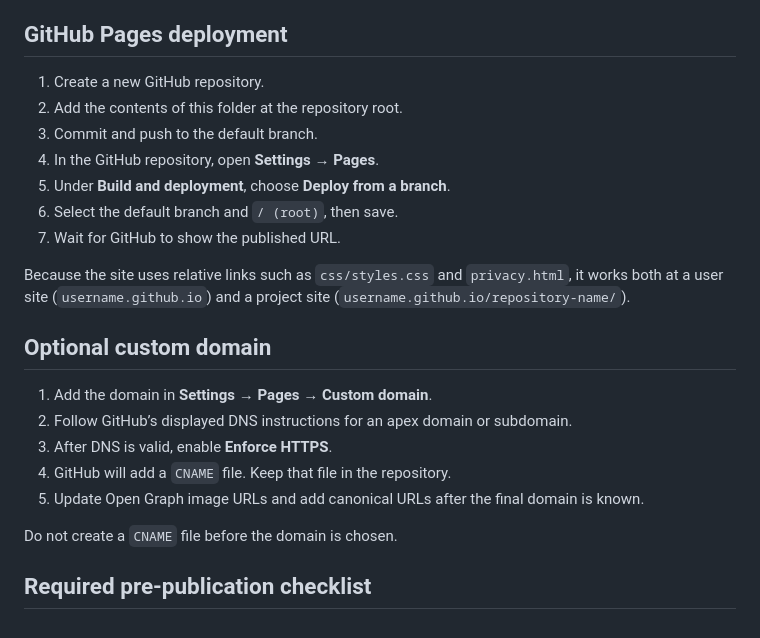
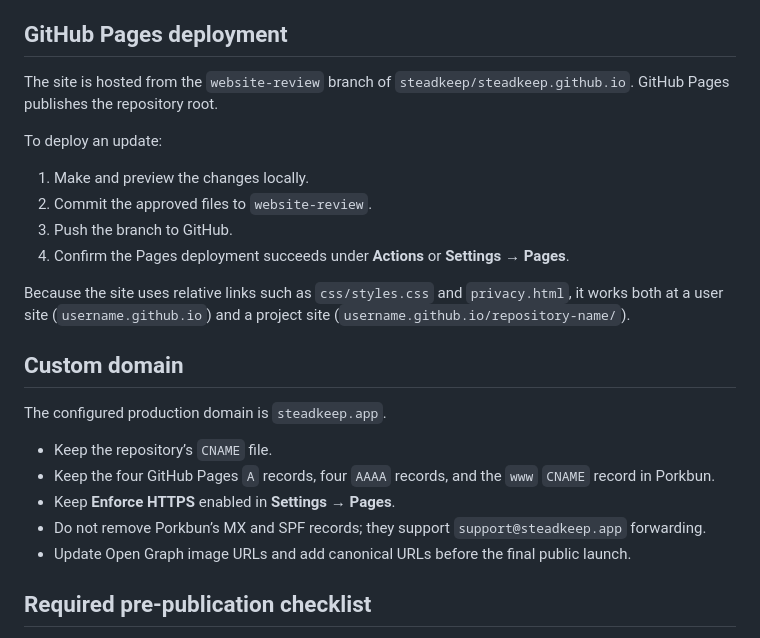
Before and after one commit to steadkeep/steadkeep.github.io, a Markdown page: README.md, the part around the change. Rendered like a GitHub page.

Commit message:
Document GitHub Pages custom domain

```diff
--- a/README.md
+++ b/README.md
@@ -91,25 +91,30 @@ The source PNGs are high-resolution and total roughly 8.5 MB. For production, ex
 
 ## GitHub Pages deployment
 
-1. Create a new GitHub repository.
-2. Add the contents of this folder at the repository root.
-3. Commit and push to the default branch.
-4. In the GitHub repository, open **Settings → Pages**.
-5. Under **Build and deployment**, choose **Deploy from a branch**.
-6. Select the default branch and `/ (root)`, then save.
-7. Wait for GitHub to show the published URL.
+The site is hosted from the `website-review` branch of
+`steadkeep/steadkeep.github.io`. GitHub Pages publishes the repository root.
+
+To deploy an update:
+
+1. Make and preview the changes locally.
+2. Commit the approved files to `website-review`.
+3. Push the branch to GitHub.
+4. Confirm the Pages deployment succeeds under **Actions** or **Settings → Pages**.
 
 Because the site uses relative links such as `css/styles.css` and `privacy.html`, it works both at a user site (`username.github.io`) and a project site (`username.github.io/repository-name/`).
 
-## Optional custom domain
+## Custom domain
 
-1. Add the domain in **Settings → Pages → Custom domain**.
-2. Follow GitHub’s displayed DNS instructions for an apex domain or subdomain.
-3. After DNS is valid, enable **Enforce HTTPS**.
-4. GitHub will add a `CNAME` file. Keep that file in the repository.
-5. Update Open Graph image URLs and add canonical URLs after the final domain is known.
+The configured production domain is `steadkeep.app`.
 
-Do not create a `CNAME` file before the domain is chosen.
+- Keep the repository’s `CNAME` file.
+- Keep the four GitHub Pages `A` records, four `AAAA` records, and the `www`
+  `CNAME` record in Porkbun.
+- Keep **Enforce HTTPS** enabled in **Settings → Pages**.
+- Do not remove Porkbun’s MX and SPF records; they support
+  `support@steadkeep.app` forwarding.
+- Update Open Graph image URLs and add canonical URLs before the final public
+  launch.
 
 ## Required pre-publication checklist
 
```
